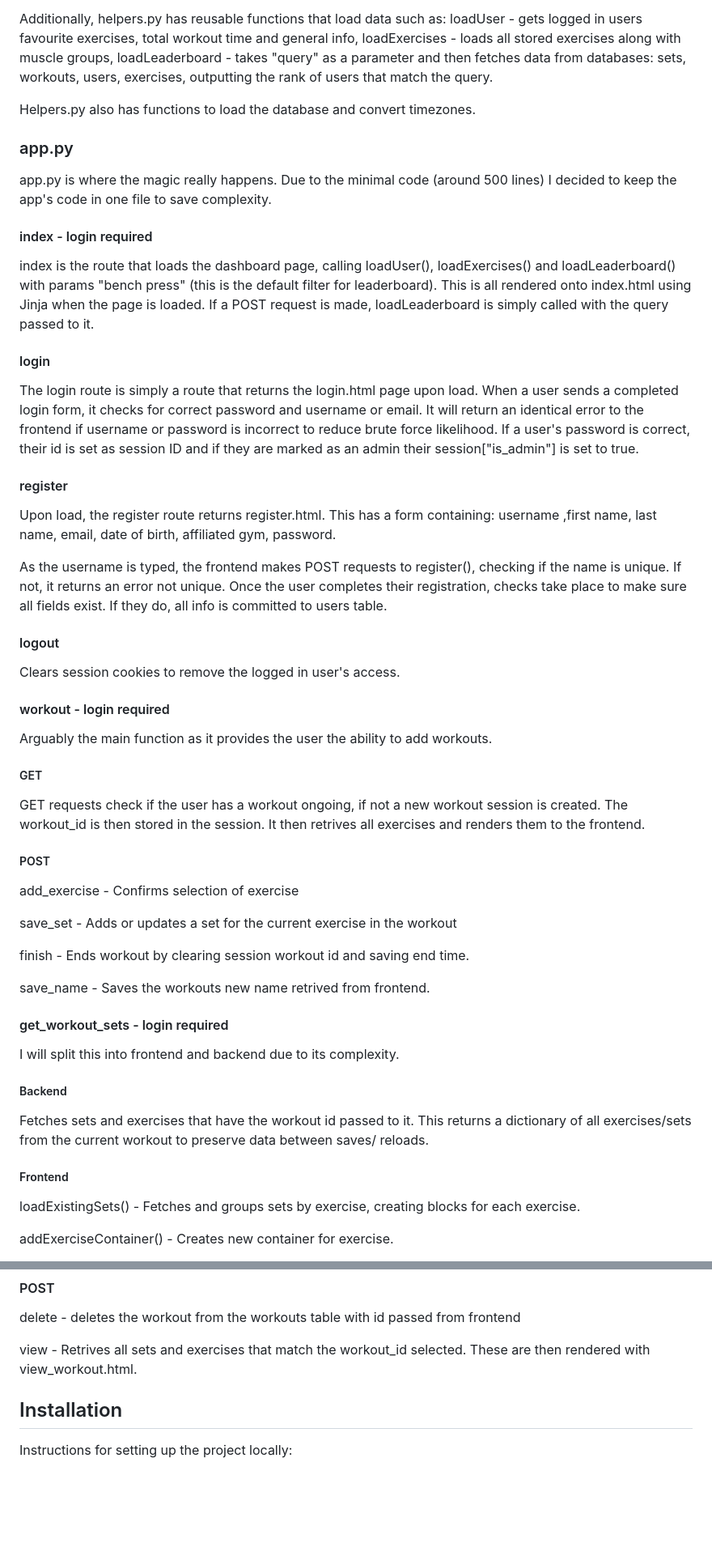
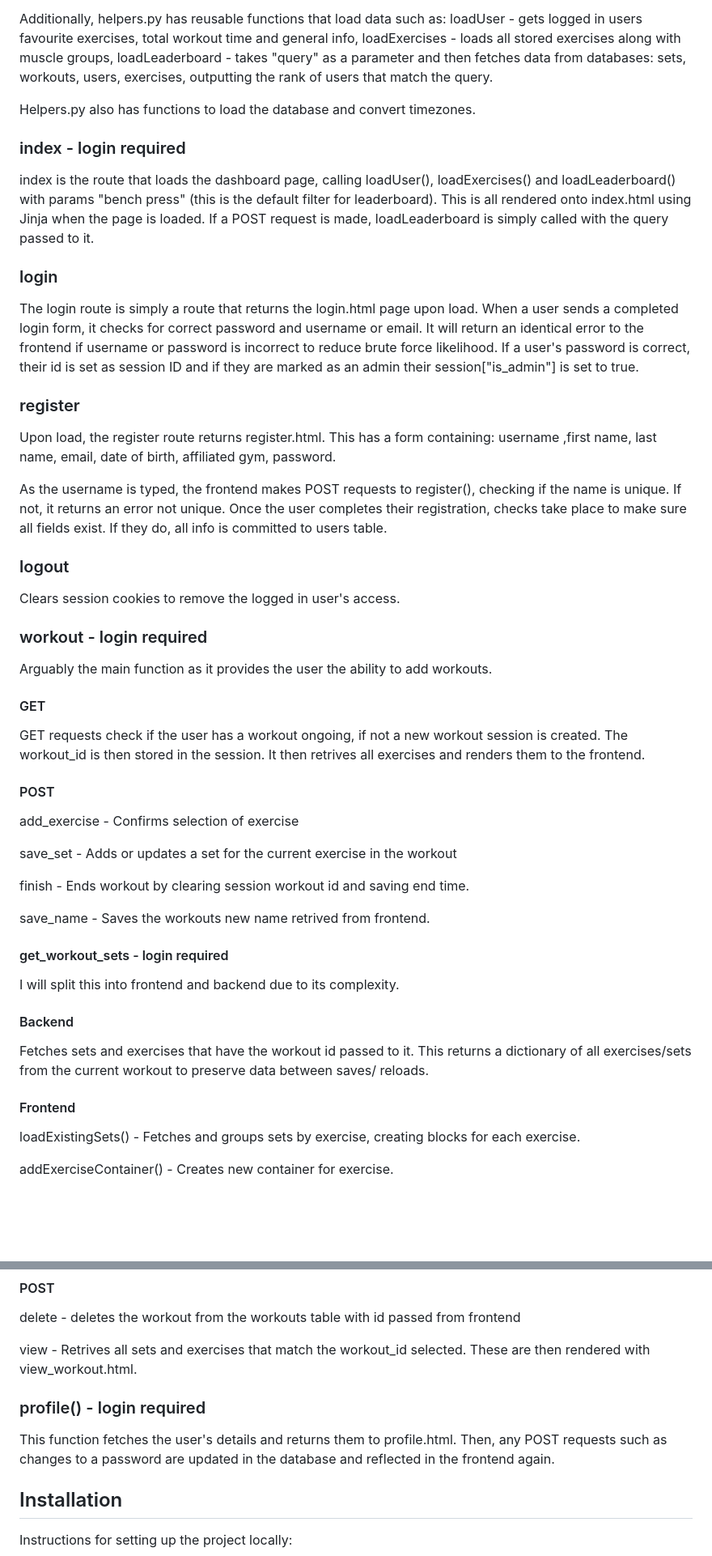
Before and after one commit to James-Warriner/Gym-Pulse, a Markdown page: README.md, 2 parts joined by grey strips. Shown: that part at 81% size. Drawn GitHub-style; blank space fills up the shorter version.

```diff
--- a/README.md
+++ b/README.md
@@ -34,37 +34,35 @@ Additionally, helpers.py has reusable functions that load data such as: loadUser
 
 Helpers.py also has functions to load the database and convert timezones.
 
-### app.py
 
-app.py is where the magic really happens. Due to the minimal code (around 500 lines) I decided to keep the app's code in one file to save complexity.
 
-#### index - login required
+### index - login required
 
 index is the route that loads the dashboard page, calling loadUser(), loadExercises() and loadLeaderboard() with params "bench press" (this is the default filter for leaderboard). This is all rendered onto index.html using Jinja when the page is loaded. If a POST request is made, loadLeaderboard is simply called with the query passed to it.
 
-#### login
+### login
 
 The login route is simply a route that returns the login.html page upon load. When a user sends a completed login form, it checks for correct password and username or email. It will return an identical error to the frontend if username or password is incorrect to reduce brute force likelihood. If a user's password is correct, their id is set as session ID and if they are marked as an admin their session["is_admin"] is set to true.
 
-#### register
+### register
 
 Upon load, the register route returns register.html. This has a form containing: username ,first name, last name, email, date of birth, affiliated gym, password.
 
 As the username is typed, the frontend makes POST requests to register(), checking if the name is unique. If not, it returns an error not unique. Once the user completes their registration, checks take place to make sure all fields exist. If they do, all info is committed to users table.
 
-#### logout
+### logout
 
 Clears session cookies to remove the logged in user's access.
 
-#### workout - login required
+### workout - login required
 
 Arguably the main function as it provides the user the ability to add workouts.
 
-##### GET
+#### GET
 
 GET requests check if the user has a workout ongoing, if not a new workout session is created. The workout_id is then stored in the session. It then retrives all exercises and renders them to the frontend.
 
-##### POST
+#### POST
 add_exercise - Confirms selection of exercise
 
 save_set - Adds or updates a set for the current exercise in the workout
@@ -77,11 +75,11 @@ save_name - Saves the workouts new name retrived from frontend.
 
 I will split this into frontend and backend due to its complexity.
 
-##### Backend
+#### Backend
 
 Fetches sets and exercises that have the workout id passed to it. This returns a dictionary of all exercises/sets from the current workout to preserve data between saves/ reloads.
 
-##### Frontend
+#### Frontend
 
 loadExistingSets() - Fetches and groups sets by exercise, creating blocks for each exercise.
 
@@ -114,6 +112,11 @@ delete - deletes the workout from the workouts table with id passed from fronten
 
 view - Retrives all sets and exercises that match the workout_id selected. These are then rendered with view_workout.html.
 
+### profile() - login required
+
+This function fetches the user's details and returns them to profile.html. Then, any POST requests such as changes to a password are updated in the database and reflected in the frontend again.
+
+
 
 
 
```
